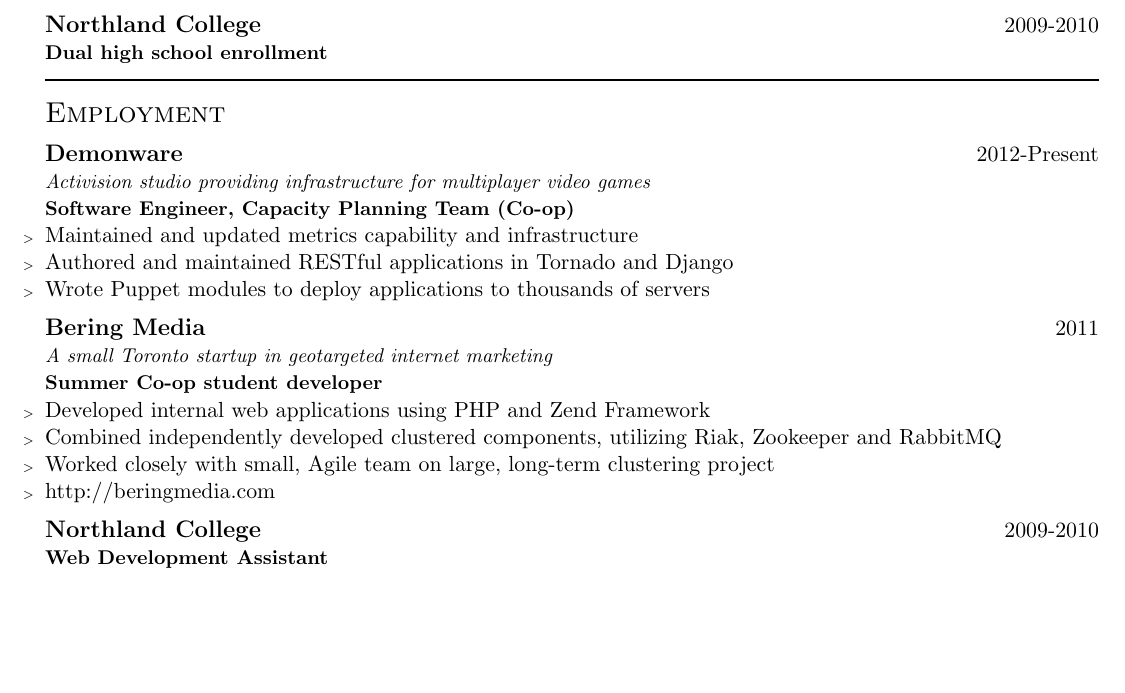
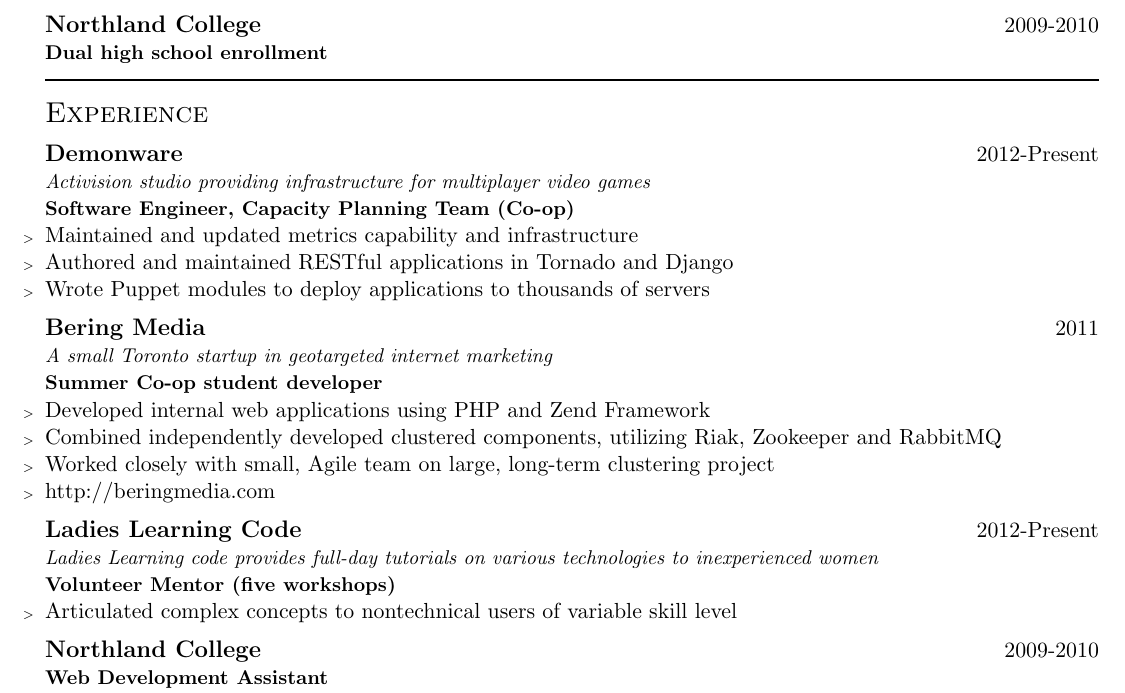
Before and after one commit to stillinbeta/resume, a LaTeX CV (resume.tex): part of page 1 of 2, cut so that both start at the same text, the shorter picture padded with empty space. Compiled offline with pdfLaTeX.

Commit message:
Added Ladies Learning Code

```diff
--- a/resume.tex
+++ b/resume.tex
@@ -17,7 +17,7 @@
     \postitle{Dual high school enrollment}
 
 \vbar
-\head{Employment}
+\head{Experience}
     \company{Demonware}{2012-Present}
         \companydesc{Activision studio providing infrastructure for multiplayer video games} \\
         \postitle{Software Engineer, Capacity Planning Team (Co-op)}
@@ -37,6 +37,13 @@
             \item Worked closely with small, Agile team on large, long-term
             clustering project
             \item \url{http://beringmedia.com}
+        \end{employment}
+    \company{Ladies Learning Code}{2012-Present}
+        \companydesc{Ladies Learning code provides full-day tutorials
+                     on various technologies to inexperienced women} \\
+        \postitle{Volunteer Mentor (five workshops)}
+        \begin{employment}
+            \item Articulated complex concepts to nontechnical users of variable skill level
         \end{employment}
     \company{Northland College}{2009-2010}
         \postitle{Web Development Assistant}
```
